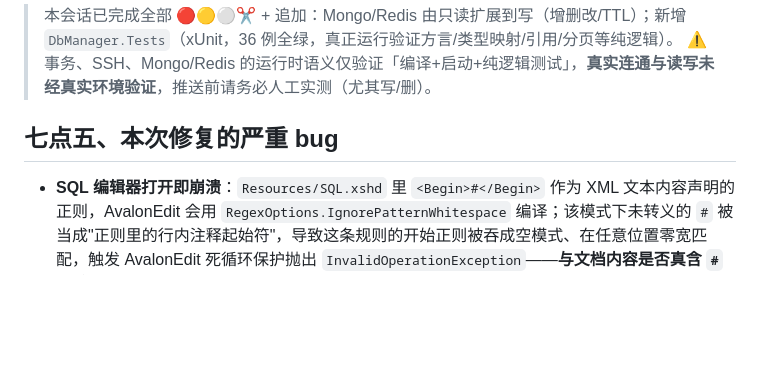
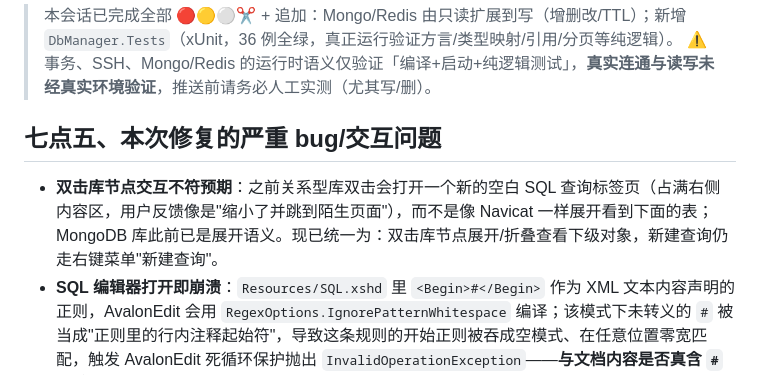
Before and after one commit to mingsa-zhang/msDemo, a Markdown page: DbManager/开发进度与交接.md, the part around the change. Drawn GitHub-style; blank space fills up the shorter version.

Commit message:
更新交接文档:记录双击库节点交互修复
Co-Authored-By: Claude Sonnet 5 <noreply@anthropic.com>

```diff
--- a/DbManager/开发进度与交接.md
+++ b/DbManager/开发进度与交接.md
@@ -147,7 +147,8 @@ d6dbd8e 新增 DbManager.Tests(xUnit) 36 例全绿
 > 本会话已完成全部 🔴🟡⚪✂️ + 追加：Mongo/Redis 由只读扩展到写（增删改/TTL）；新增 `DbManager.Tests`（xUnit，36 例全绿，真正运行验证方言/类型映射/引用/分页等纯逻辑）。
 > ⚠️ 事务、SSH、Mongo/Redis 的运行时语义仅验证「编译+启动+纯逻辑测试」，**真实连通与读写未经真实环境验证**，推送前请务必人工实测（尤其写/删）。
 
-## 七点五、本次修复的严重 bug
+## 七点五、本次修复的严重 bug/交互问题
+- **双击库节点交互不符预期**：之前关系型库双击会打开一个新的空白 SQL 查询标签页（占满右侧内容区，用户反馈像是"缩小了并跳到陌生页面"），而不是像 Navicat 一样展开看到下面的表；MongoDB 库此前已是展开语义。现已统一为：双击库节点展开/折叠查看下级对象，新建查询仍走右键菜单"新建查询"。
 - **SQL 编辑器打开即崩溃**：`Resources/SQL.xshd` 里 `<Begin>#</Begin>` 作为 XML 文本内容声明的正则，AvalonEdit 会用 `RegexOptions.IgnorePatternWhitespace` 编译；该模式下未转义的 `#` 被当成"正则里的行内注释起始符"，导致这条规则的开始正则被吞成空模式、在任意位置零宽匹配，触发 AvalonEdit 死循环保护抛出 `InvalidOperationException`——**与文档内容是否真含 `#` 无关**，任意新建 SQL 查询标签页（哪怕是空文档）必现，双击关系型数据库节点即触发。已改为 `<Begin>\#</Begin>` 转义修复，用最小复现工程（`DocumentHighlighter`+实际 xshd）验证空文档/含 `#` 注释/多种注释混合文本均恢复正常高亮。
 
 ## 八、已知限制（非 bug，已注释）
```
